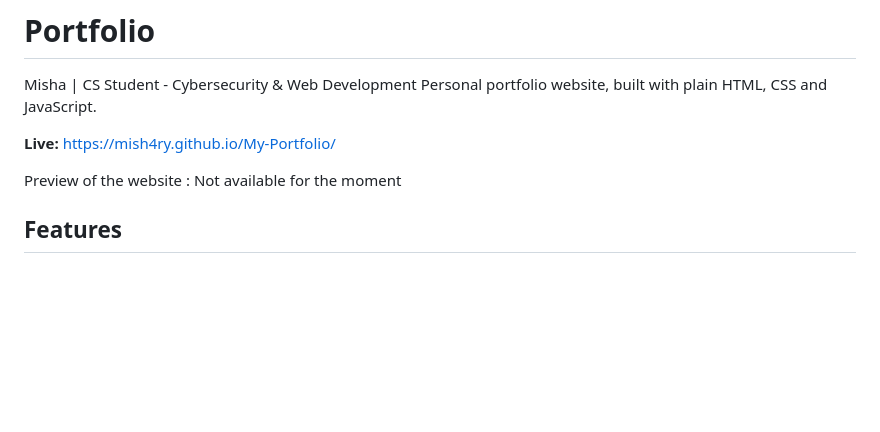
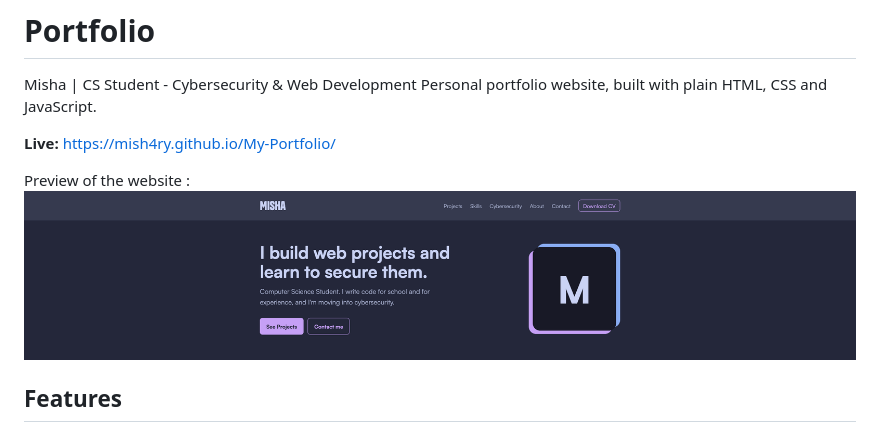
Before and after one commit to Mish4ry/mish4ry.github.io, a Markdown page: README.md, the part around the change. Rendered like a GitHub page; pictures changed too: asset/img/Misha - CS Student in Cyber.png (added); blank space fills up the shorter version.

Commit message:
Modify Readme | Add a preview img

```diff
--- a/README.md
+++ b/README.md
@@ -5,7 +5,7 @@ Personal portfolio website, built with plain HTML, CSS and JavaScript.
 
 **Live:** https://mish4ry.github.io/My-Portfolio/
 
-Preview of the website : Not available for the moment
+Preview of the website : ![Preview](asset/img/Misha%20-%20CS%20Student%20in%20Cyber.png)
 
 ## Features
 
```
